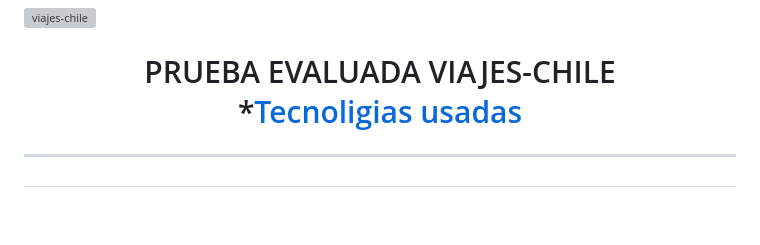
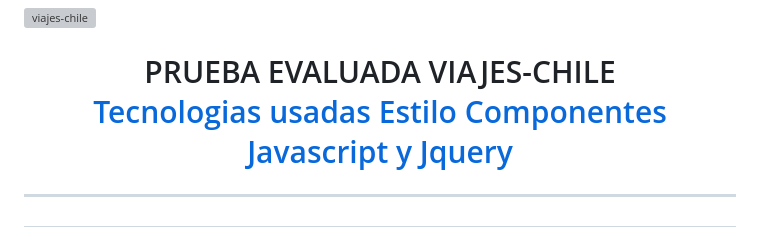
Before and after one commit to tripleG-Master/viajes-chile, a Markdown page: README.md, the part around the change. Drawn GitHub-style; blank space fills up the shorter version; grey boxes are pictures that could not be loaded.

Commit message:
Finalizacion del indice

```diff
--- a/README.md
+++ b/README.md
@@ -2,8 +2,10 @@
 
 <h1 align="center"> PRUEBA EVALUADA VIAJES-CHILE </h>
 
-*[Tecnoligias usadas](#Tecnologias-usadas)
-
+[Tecnologias usadas](#Tecnologias-usadas)
+[Estilo](#Estilo)
+[Componentes](#Componentes)
+[Javascript y Jquery](#Javascript-y-Jquery)
 
 <hr>
 
```
